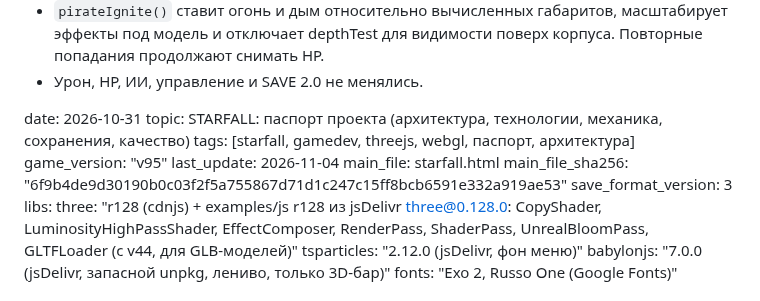
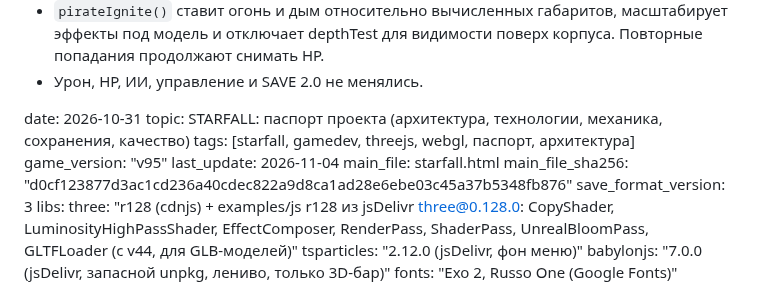
Before and after one commit to gipromeh/Starfall, a Markdown page: STARFALL_PASSPORT.md, the part around the change. Rendered like a GitHub page.

Commit message:
Refresh v95 passport hash after enemy debris disposal fix

```diff
--- a/STARFALL_PASSPORT.md
+++ b/STARFALL_PASSPORT.md
@@ -186,7 +186,7 @@ tags: [starfall, gamedev, threejs, webgl, паспорт, архитектура
 game_version: "v95"
 last_update: 2026-11-04
 main_file: starfall.html
-main_file_sha256: "6f9b4de9d30190b0c03f2f5a755867d71d1c247c15ff8bcb6591e332a919ae53"
+main_file_sha256: "d0cf123877d3ac1cd236a40cdec822a9d8ca1ad28e6ebe03c45a37b5348fb876"
 save_format_version: 3
 libs:
   three: "r128 (cdnjs) + examples/js r128 из jsDelivr three@0.128.0: CopyShader, LuminosityHighPassShader, EffectComposer, RenderPass, ShaderPass, UnrealBloomPass, GLTFLoader (с v44, для GLB-моделей)"
```
